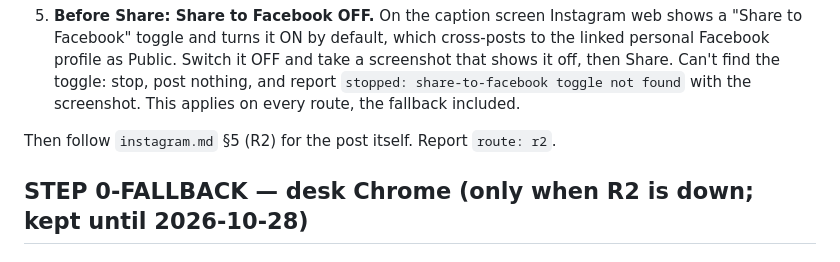
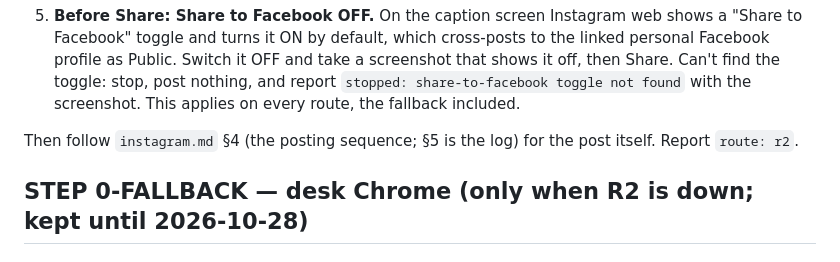
Before and after one commit to Smash420-cmd/claude-relay, a Markdown page: tasks/instagram-daily.md, the part around the change. GitHub-like rendering.

Commit message:
tasks(instagram-daily): the posting steps are instagram.md section 4, not 5
Co-Authored-By: Claude Opus 5.5 (1M context) <noreply@anthropic.com>

```diff
--- a/tasks/instagram-daily.md
+++ b/tasks/instagram-daily.md
@@ -64,7 +64,7 @@ signed in. It ran clean end to end that day (`/p/Dec-35lkr2N/`), with no card an
    screenshot that shows it off, then Share. Can't find the toggle: stop, post nothing, and report
    `stopped: share-to-facebook toggle not found` with the screenshot. This applies on every route, the fallback included.
 
-Then follow `instagram.md` §5 (R2) for the post itself. Report `route: r2`.
+Then follow `instagram.md` §4 (the posting sequence; §5 is the log) for the post itself. Report `route: r2`.
 
 ## STEP 0-FALLBACK — desk Chrome (only when R2 is down; kept until 2026-10-28)
 
```
